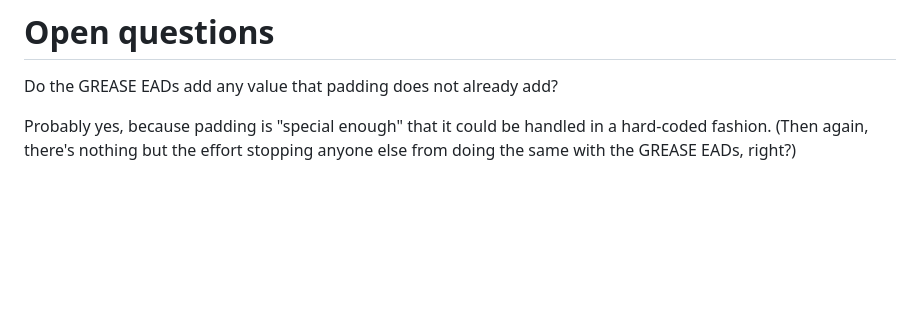
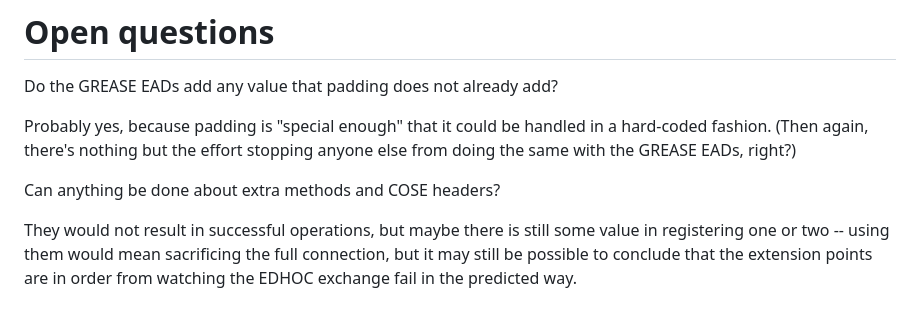
Before and after one commit to lake-wg/grease, a Markdown page: draft-amsuess-core-edhoc-grease.md, the part around the change. Rendered like a GitHub page; blank space fills up the shorter version.

Commit message:
question: Using the remaining extension points

```diff
--- a/draft-amsuess-core-edhoc-grease.md
+++ b/draft-amsuess-core-edhoc-grease.md
@@ -166,3 +166,11 @@ Do the GREASE EADs add any value that padding does not already add?
 
 Probably yes, because padding is "special enough" that it could be handled in a hard-coded fashion.
 (Then again, there's nothing but the effort stopping anyone else from doing the same with the GREASE EADs, right?)
+
+Can anything be done about extra methods and COSE headers?
+
+They would not result in successful operations,
+but maybe there is still some value in registering one or two --
+using them would mean sacrificing the full connection,
+but it may still be possible to conclude that the extension points are in order
+from watching the EDHOC exchange fail in the predicted way.
```
